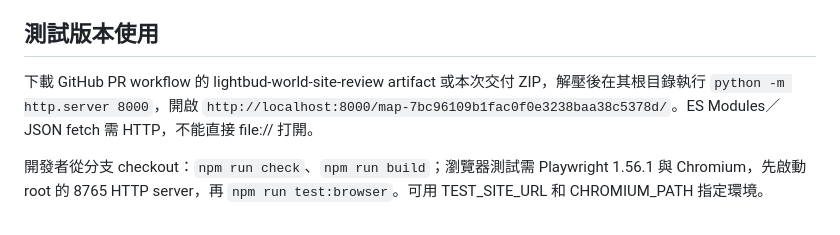
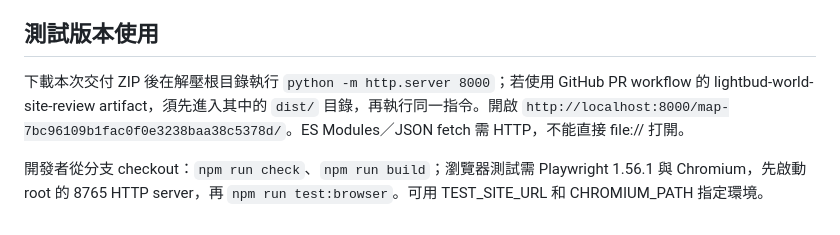
Before and after one commit to oocami35029287/lightbud-map, a Markdown page: reports/SESSION04.md, the part around the change. Drawn GitHub-style.

Commit message:
Clarify HTTP preview directory for CI artifact

```diff
--- a/reports/SESSION04.md
+++ b/reports/SESSION04.md
@@ -62,6 +62,6 @@
 
 ## 測試版本使用
 
-下載 GitHub PR workflow 的 lightbud-world-site-review artifact 或本次交付 ZIP，解壓後在其根目錄執行 `python -m http.server 8000`，開啟 `http://localhost:8000/map-7bc96109b1fac0f0e3238baa38c5378d/`。ES Modules／JSON fetch 需 HTTP，不能直接 file:// 打開。
+下載本次交付 ZIP 後在解壓根目錄執行 `python -m http.server 8000`；若使用 GitHub PR workflow 的 lightbud-world-site-review artifact，須先進入其中的 `dist/` 目錄，再執行同一指令。開啟 `http://localhost:8000/map-7bc96109b1fac0f0e3238baa38c5378d/`。ES Modules／JSON fetch 需 HTTP，不能直接 file:// 打開。
 
 開發者從分支 checkout：`npm run check`、`npm run build`；瀏覽器測試需 Playwright 1.56.1 與 Chromium，先啟動 root 的 8765 HTTP server，再 `npm run test:browser`。可用 TEST_SITE_URL 和 CHROMIUM_PATH 指定環境。
```
